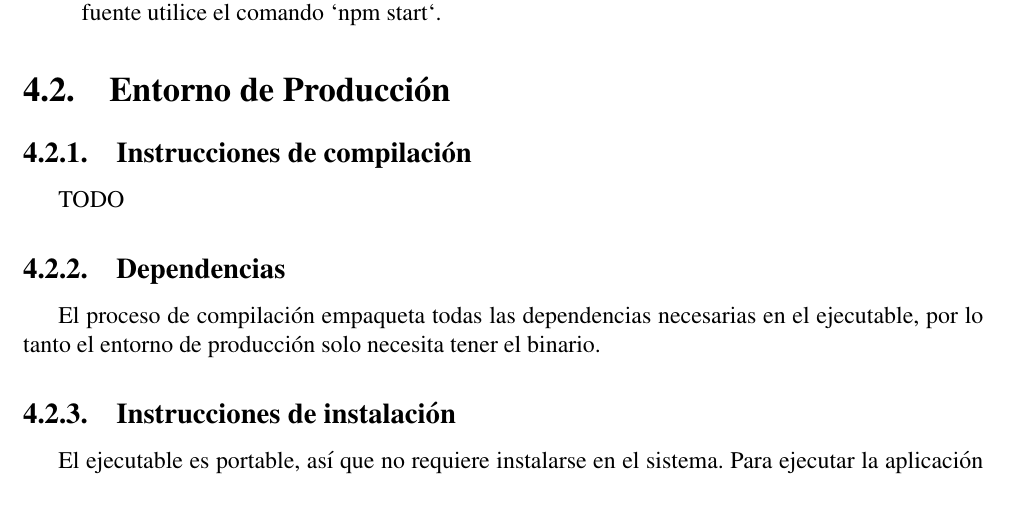
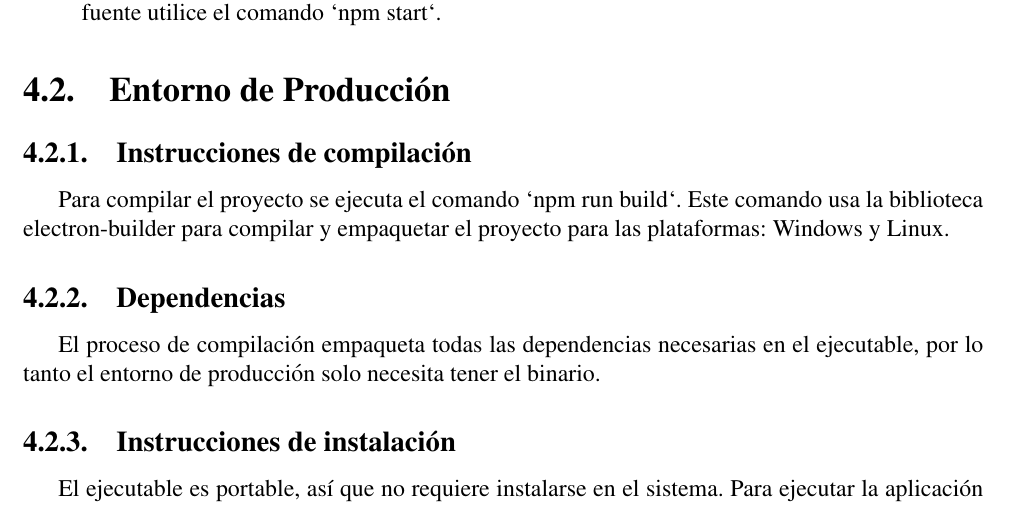
Before and after one commit to Mashtic/LectorPDFMinimalista, a LaTeX document (docs/manual_tecnico/latex/report.tex, which reads docs/manual_tecnico/latex/project/installation.tex): part of page 17 of 20, cut so that both start at the same text. Compiled offline with pdfLaTeX.

Commit message:
docs: compilation

```diff
--- a/docs/manual_tecnico/latex/project/installation.tex
+++ b/docs/manual_tecnico/latex/project/installation.tex
@@ -39,7 +39,7 @@ Lista de pasos para descargar el código fuente y configurar lo necesario para e
 \section{Entorno de Producción}
 
 \subsection{Instrucciones de compilación}
-TODO
+Para compilar el proyecto se ejecuta el comando `npm run build`. Este comando usa la biblioteca electron-builder para compilar y empaquetar el proyecto para las plataformas: Windows y Linux.
 
 \subsection{Dependencias}
 El proceso de compilación empaqueta todas las dependencias necesarias en el ejecutable, por lo tanto el entorno de producción solo necesita tener el binario.
```
Also changed, not shown: docs/manual_tecnico/latex/report.pdf, 1 other file.
